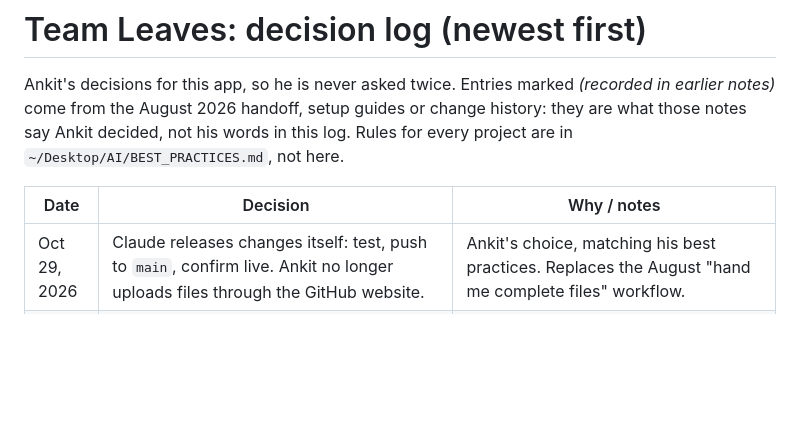
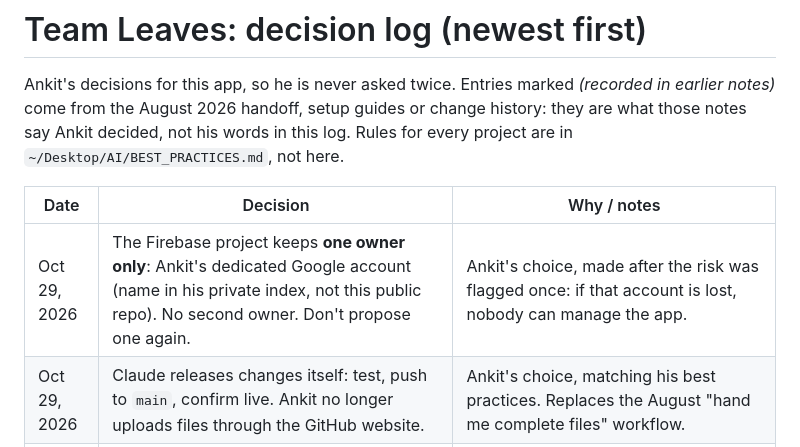
Before and after one commit to ankit-icici/team-leaves, a Markdown page: DECISIONS.md, the part around the change. Rendered like a GitHub page; blank space fills up the shorter version.

```diff
--- a/DECISIONS.md
+++ b/DECISIONS.md
@@ -7,6 +7,7 @@ project are in `~/Desktop/AI/BEST_PRACTICES.md`, not here.
 
 | Date | Decision | Why / notes |
 |---|---|---|
+| Oct 29, 2026 | The Firebase project keeps **one owner only**: Ankit's dedicated Google account (name in his private index, not this public repo). No second owner. Don't propose one again. | Ankit's choice, made after the risk was flagged once: if that account is lost, nobody can manage the app. |
 | Oct 29, 2026 | Claude releases changes itself: test, push to `main`, confirm live. Ankit no longer uploads files through the GitHub website. | Ankit's choice, matching his best practices. Replaces the August "hand me complete files" workflow. |
 | Oct 29, 2026 | `SETUP.md` and `SETUP-V4.md` are kept as one-time setup history, marked as such, with their content unchanged. `HANDOFF.md` describes the app as it is today. | Ankit's choice. |
 | Oct 29, 2026 | Notes brought up to date for v21; `CLAUDE.md` and this log added. | Ankit asked. |
```
Also changed, not shown: HANDOFF.md (+11 -14 lines).
